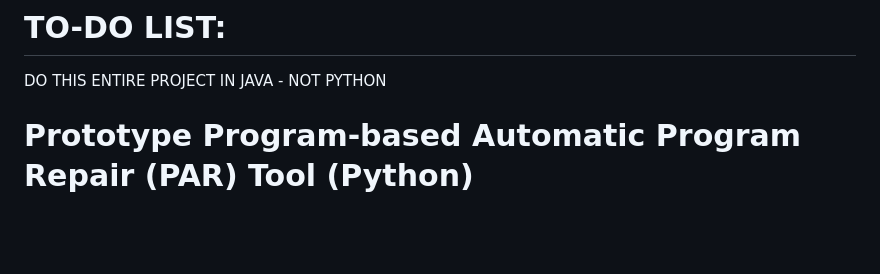
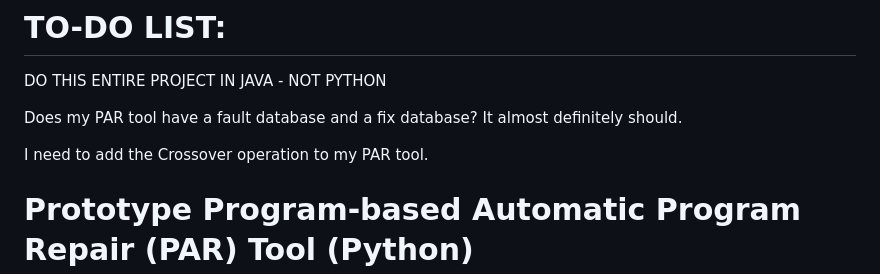
Before and after one commit to bell-kevin/PAR-tool, a Markdown page: README.md, the part around the change. Rendered like a GitHub page; blank space fills up the shorter version.

```diff
--- a/README.md
+++ b/README.md
@@ -3,6 +3,10 @@
 # TO-DO LIST:
 
 DO THIS ENTIRE PROJECT IN JAVA - NOT PYTHON
+
+Does my PAR tool have a fault database and a fix database? It almost definitely should.
+
+I need to add the Crossover operation to my PAR tool.
 
 # Prototype Program-based Automatic Program Repair (PAR) Tool (Python)
 
```
